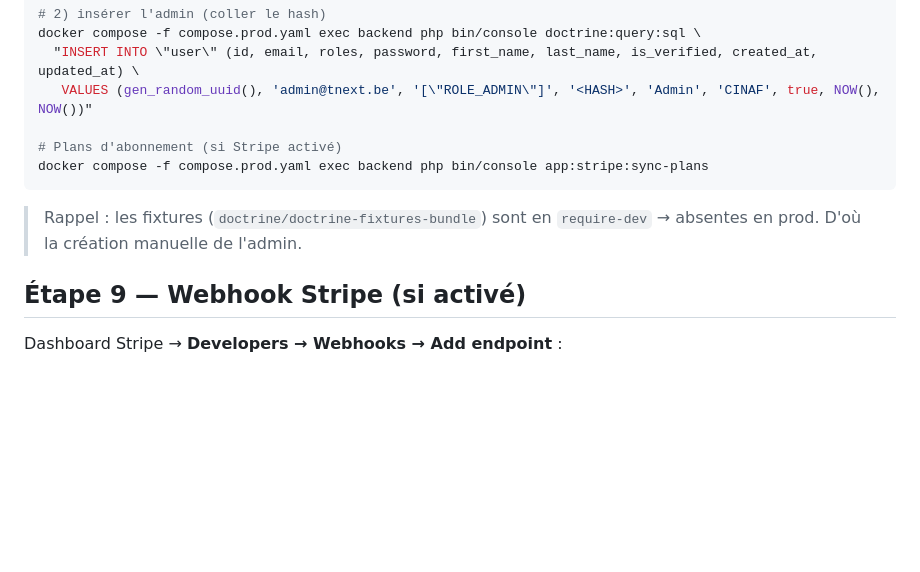
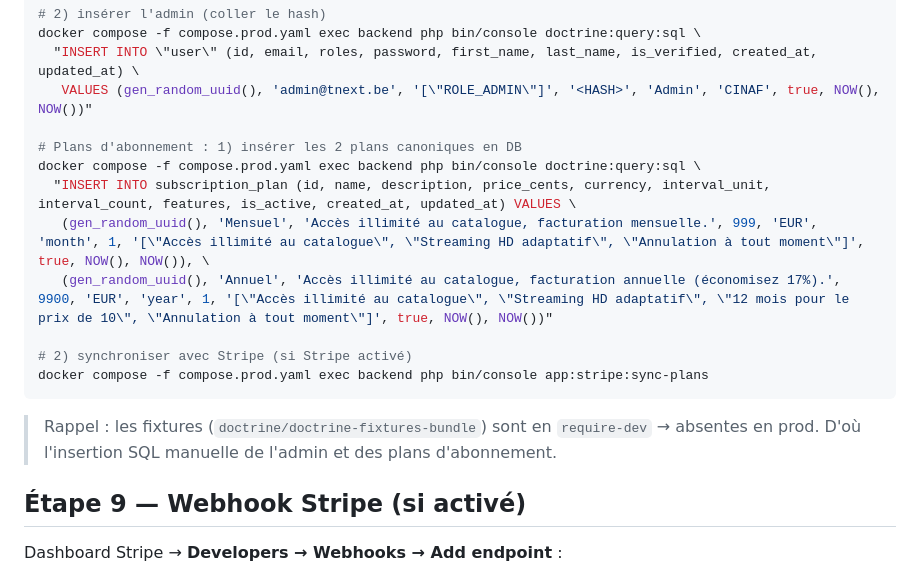
Before and after one commit to fabriceTAKOUMBO/NEW_CINAF-TFE, a Markdown page: DEPLOY.md, the part around the change. GitHub-like rendering; blank space fills up the shorter version.

Commit message:
docs: add SQL insertion for subscription plans in DEPLOY.md

````diff
--- a/DEPLOY.md
+++ b/DEPLOY.md
@@ -123,11 +123,17 @@ docker compose -f compose.prod.yaml exec backend php bin/console doctrine:query:
   "INSERT INTO \"user\" (id, email, roles, password, first_name, last_name, is_verified, created_at, updated_at) \
    VALUES (gen_random_uuid(), 'admin@tnext.be', '[\"ROLE_ADMIN\"]', '<HASH>', 'Admin', 'CINAF', true, NOW(), NOW())"
 
-# Plans d'abonnement (si Stripe activé)
+# Plans d'abonnement : 1) insérer les 2 plans canoniques en DB
+docker compose -f compose.prod.yaml exec backend php bin/console doctrine:query:sql \
+  "INSERT INTO subscription_plan (id, name, description, price_cents, currency, interval_unit, interval_count, features, is_active, created_at, updated_at) VALUES \
+   (gen_random_uuid(), 'Mensuel', 'Accès illimité au catalogue, facturation mensuelle.', 999, 'EUR', 'month', 1, '[\"Accès illimité au catalogue\", \"Streaming HD adaptatif\", \"Annulation à tout moment\"]', true, NOW(), NOW()), \
+   (gen_random_uuid(), 'Annuel', 'Accès illimité au catalogue, facturation annuelle (économisez 17%).', 9900, 'EUR', 'year', 1, '[\"Accès illimité au catalogue\", \"Streaming HD adaptatif\", \"12 mois pour le prix de 10\", \"Annulation à tout moment\"]', true, NOW(), NOW())"
+
+# 2) synchroniser avec Stripe (si Stripe activé)
 docker compose -f compose.prod.yaml exec backend php bin/console app:stripe:sync-plans
 ```
 
-> Rappel : les fixtures (`doctrine/doctrine-fixtures-bundle`) sont en `require-dev` → absentes en prod. D'où la création manuelle de l'admin.
+> Rappel : les fixtures (`doctrine/doctrine-fixtures-bundle`) sont en `require-dev` → absentes en prod. D'où l'insertion SQL manuelle de l'admin et des plans d'abonnement.
 
 ## Étape 9 — Webhook Stripe (si activé)
 
````
